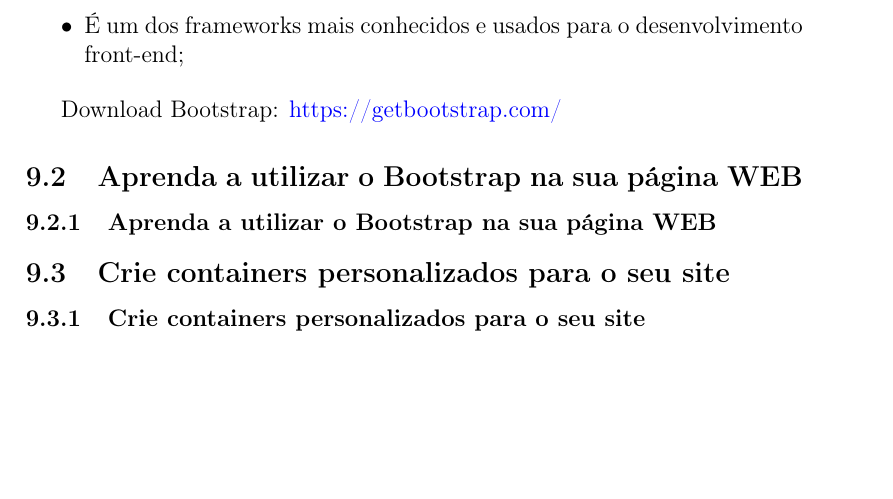
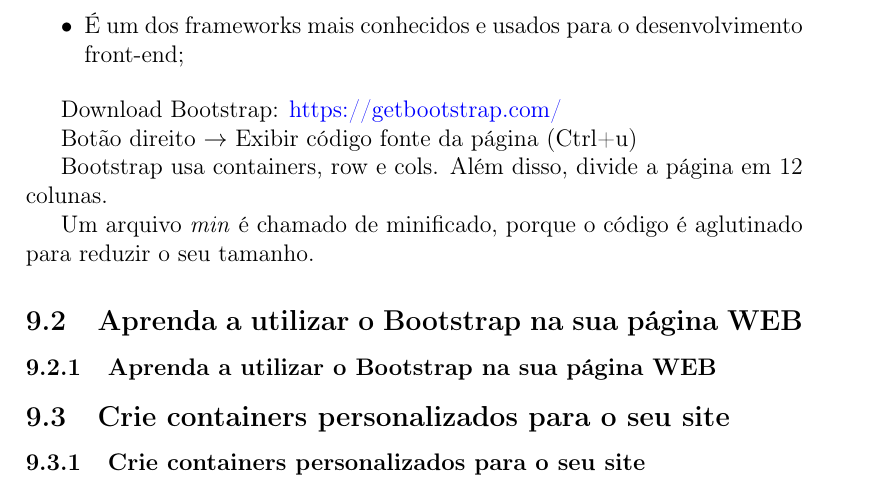
Before and after one commit to Rilad/html-web-developer, a LaTeX document (notas_de_aula/notas_de_aula_html_web_developer.tex): part of page 39 of 40, cut so that both start at the same text, the shorter picture padded with empty space. Compiled offline with pdfLaTeX.

Commit message:
Aprenda sobre o framework Bootstrap (segunda tentativa de commit)

```diff
--- a/notas_de_aula/notas_de_aula_html_web_developer.tex
+++ b/notas_de_aula/notas_de_aula_html_web_developer.tex
@@ -1298,6 +1298,12 @@
 
 	Download Bootstrap: \textcolor{blue}{https://getbootstrap.com/}
 
+	Botão direito $\rightarrow$ Exibir código fonte da página (Ctrl+u)
+
+	Bootstrap usa containers, row e cols. Além disso, divide a página em 12 colunas.
+
+	Um arquivo \textit{min} é chamado de minificado, porque o código é aglutinado para reduzir o seu tamanho.
+
 	\subsection{Aprenda a utilizar o Bootstrap na sua página WEB}
 	\subsubsection{Aprenda a utilizar o Bootstrap na sua página WEB}
 
```
Also changed, not shown: notas_de_aula/notas_de_aula_html_web_developer.pdf, 2 other files.
